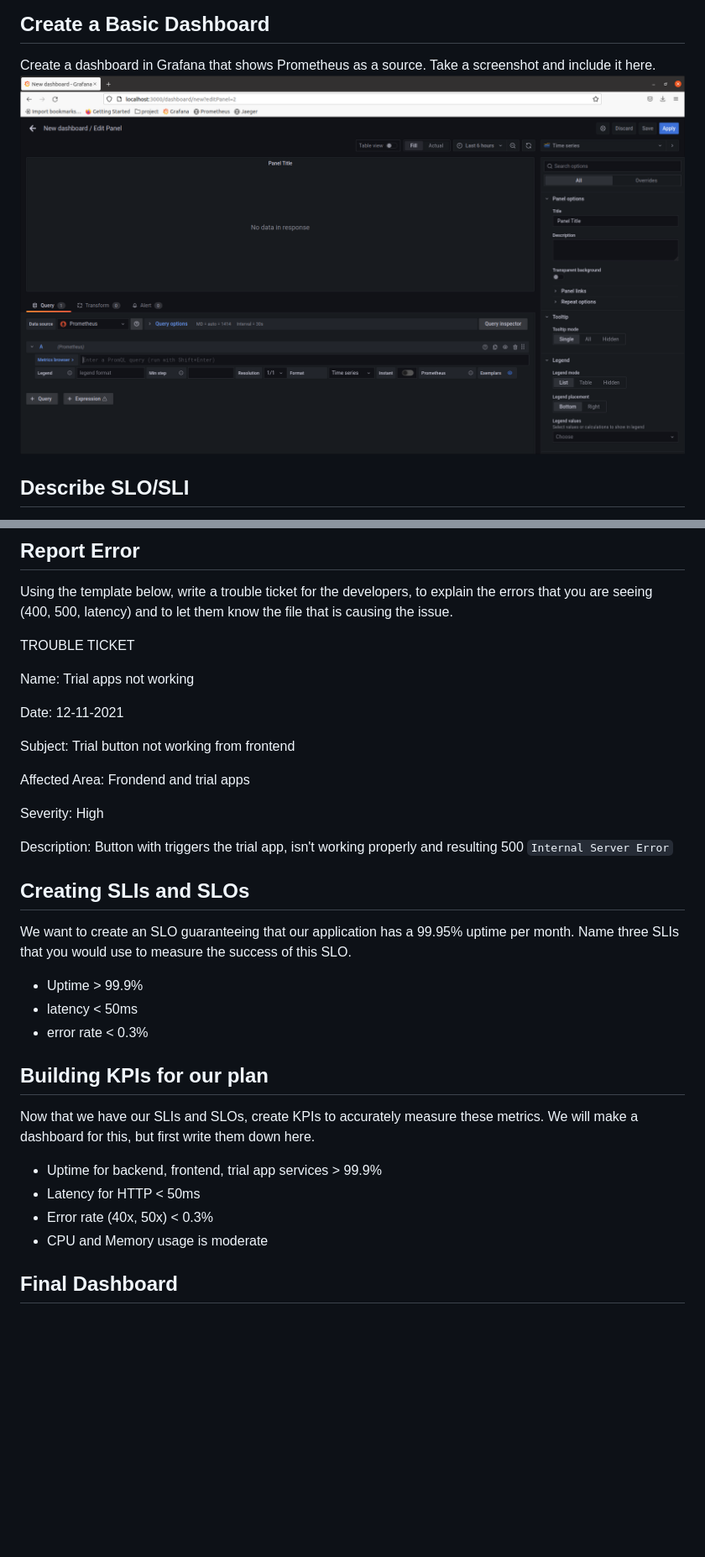
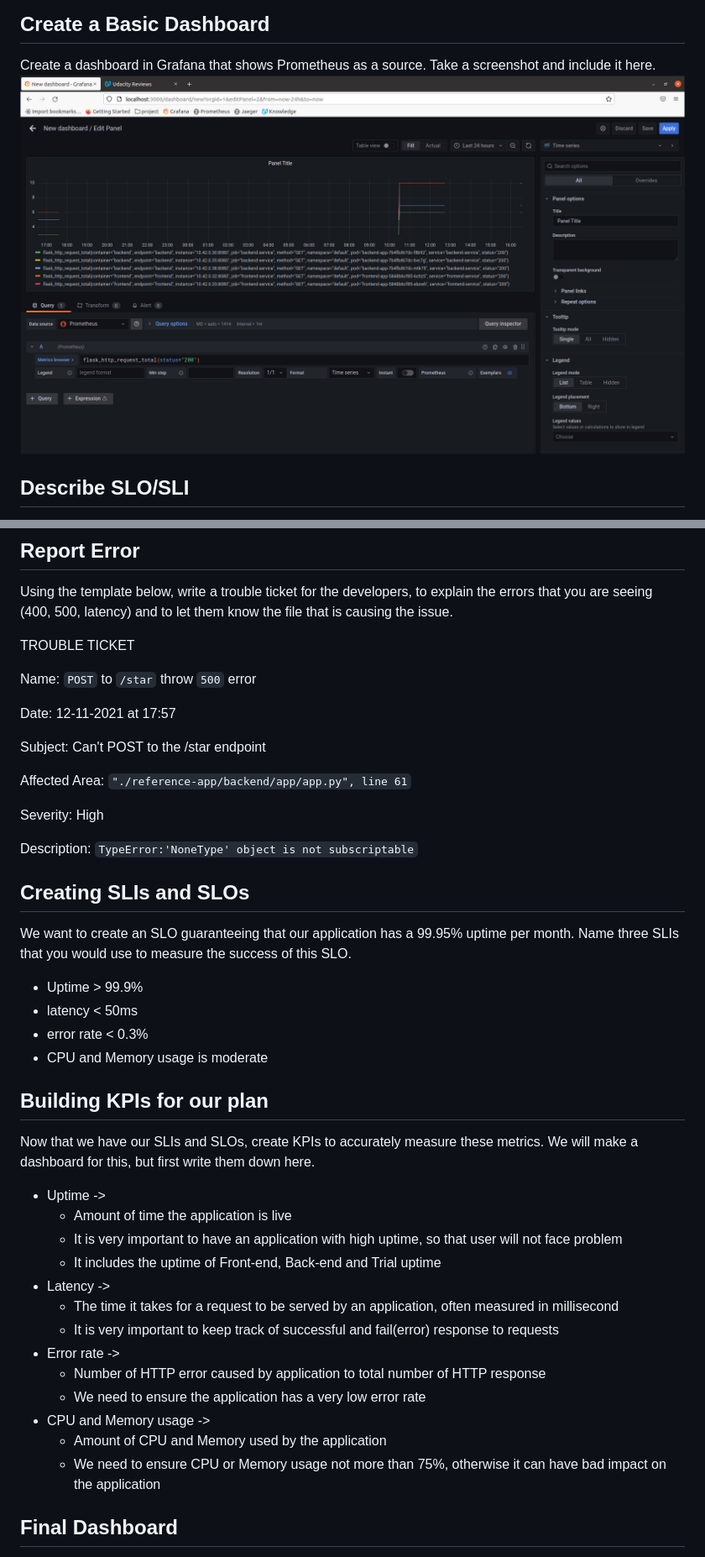
Before and after one commit to prabormukherjee/matrix_dashboard, a Markdown page: README.md, 2 parts joined by grey strips. Shown: that part at 84% size. Rendered like a GitHub page; pictures changed too: answer-img/prom-src.png; blank space fills up the shorter version.

```diff
--- a/README.md
+++ b/README.md
@@ -46,17 +71,17 @@ Using the template below, write a trouble ticket for the developers, to explain
 
 TROUBLE TICKET
 
-Name: Trial apps not working
+Name: `POST` to `/star` throw `500` error
 
-Date: 12-11-2021
+Date: 12-11-2021 at 17:57
 
-Subject: Trial button not working from frontend
+Subject: Can't POST to the /star endpoint
 
-Affected Area: Frondend and trial apps
+Affected Area: `"./reference-app/backend/app/app.py", line 61`
 
 Severity: High
 
-Description: Button with triggers the trial app, isn't working properly and resulting 500 `Internal Server Error`
+Description: `TypeError:'NoneType' object is not subscriptable`
 
 
 ## Creating SLIs and SLOs
@@ -64,13 +89,23 @@ We want to create an SLO guaranteeing that our application has a 99.95% uptime p
 * Uptime > 99.9%
 * latency < 50ms
 * error rate < 0.3%
+* CPU and Memory usage is moderate
 
 ## Building KPIs for our plan
 Now that we have our SLIs and SLOs, create KPIs to accurately measure these metrics. We will make a dashboard for this, but first write them down here.
-* Uptime for backend, frontend, trial app services > 99.9%
-* Latency for HTTP < 50ms
-* Error rate (40x, 50x) < 0.3%
-* CPU and Memory usage is moderate
+* Uptime ->
+  + Amount of time the application is live
+  + It is very important to have an application with high uptime, so that user will not face problem
+  + It includes the uptime of Front-end, Back-end and Trial uptime
+* Latency ->
+  + The time it takes for a request to be served by an application, often measured in millisecond
+  + It is very important to keep track of successful and fail(error) response to requests
+* Error rate ->
+  + Number of HTTP error caused by application to total number of HTTP response
+  + We need to ensure the application has a very low error rate
+* CPU and Memory usage ->
+  + Amount of CPU and Memory used by the application
+  + We need to ensure CPU or Memory usage not more than 75%, otherwise it can have bad impact on the application
 
 ## Final Dashboard
 Create a Dashboard containing graphs that capture all the metrics of your KPIs and adequately representing your SLIs and SLOs. Include a screenshot of the dashboard here, and write a text description of what graphs are represented in the dashboard.
```
Also changed, not shown: other parts of README.md (+26 -1 lines).
